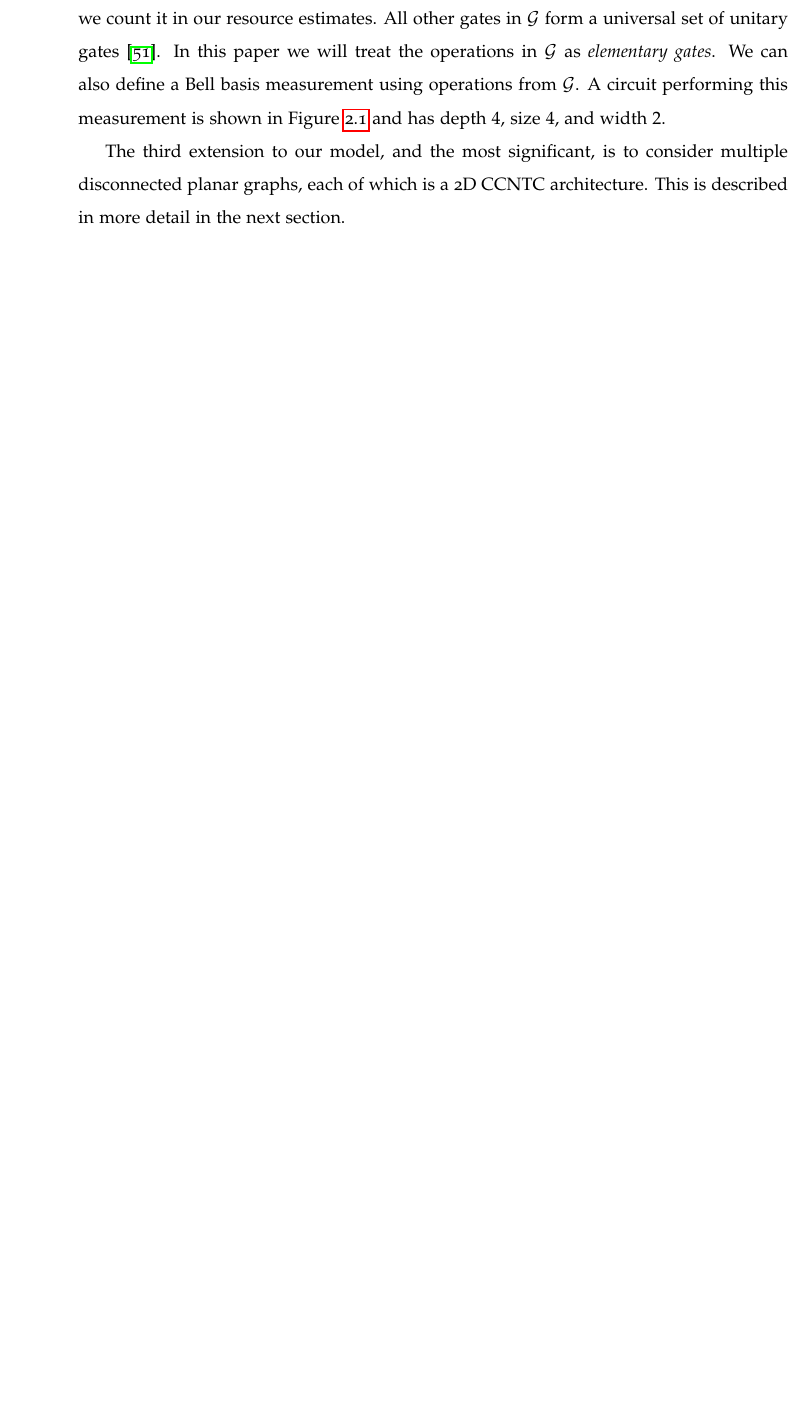
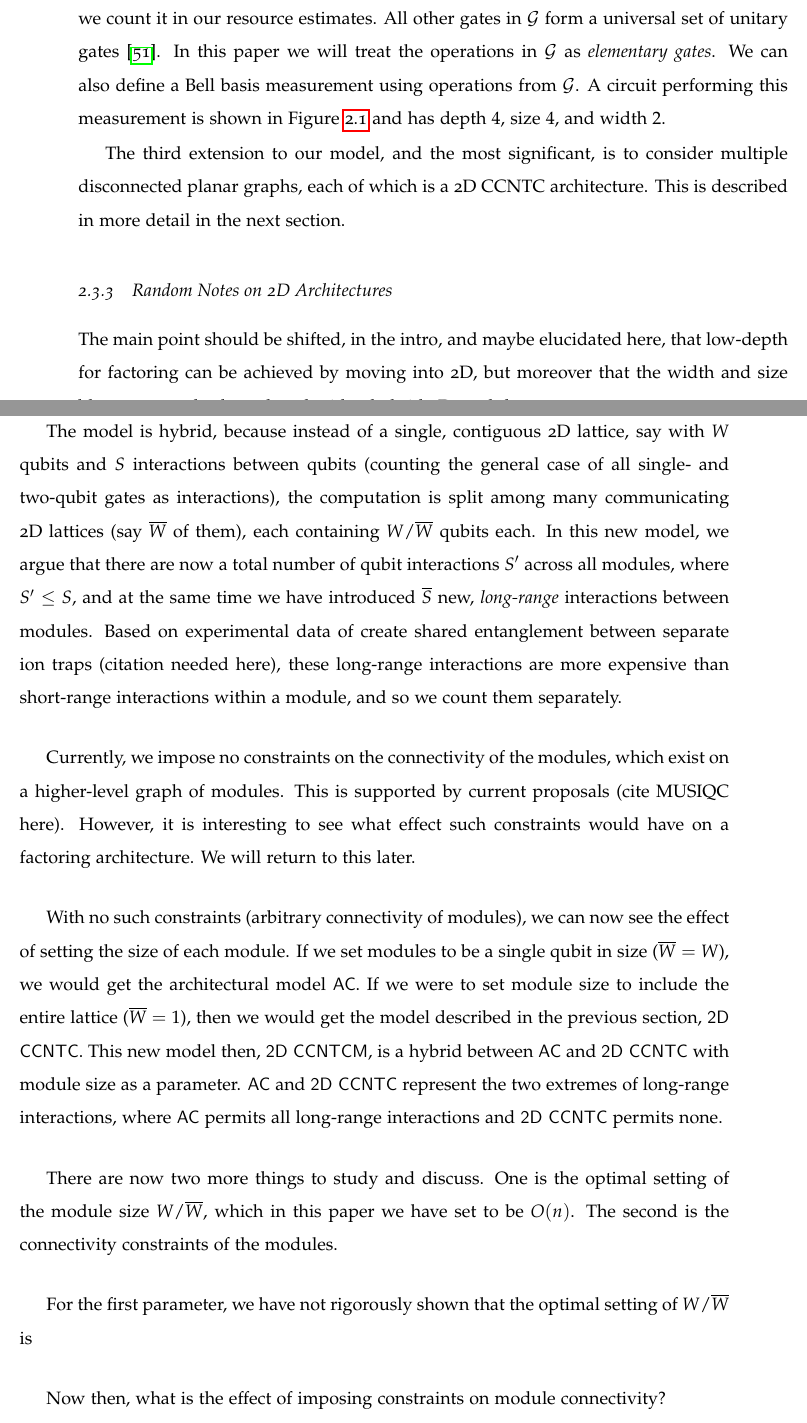
Before and after one commit to cryptogoth/phd-thesis, a LaTeX thesis (ppham-thesis.tex, which reads factor-polylog/fpl-arch.tex): part of page 23 of 167 before the commit and two parts of pages 23 and 24 of 168 after it, the two joined at a grey line, cut so that both start at the same text, the shorter picture padded with empty space. Compiled offline with pdfLaTeX.

Commit message:
Added preliminary notes about 2D architectural models and optimal module size.

```diff
--- a/factor-polylog/fpl-arch.tex
+++ b/factor-polylog/fpl-arch.tex
@@ -168,3 +168,47 @@ The third extension to our model, and the most significant, is to consider
 multiple disconnected planar graphs, each of which is a 2D CCNTC
 architecture. This is described in more detail in the next section.
 
+\subsection{Random Notes on 2D Architectures}
+
+The main point should be shifted, in the intro, and maybe elucidated here,
+that low-depth for factoring can be achieved by moving into 2D, but
+moreover that the width and size blowups can also be reduced with a
+hybrid 2D module.
+
+The model is hybrid, because instead of a single, contiguous 2D lattice,
+say with $W$ qubits and $S$ interactions between qubits (counting the
+general case of all single- and two-qubit gates as interactions),
+the computation is split among many communicating 2D lattices
+(say $\overline{W}$ of them), each containing $W/\overline{W}$ qubits
+each. In this new model, we argue that there are now a total number of
+qubit interactions $S'$ across all modules, where $S' \le S$, and at
+the same time we have introduced $\overline{S}$
+new, \emph{long-range} interactions between modules. Based on experimental
+data of create shared entanglement between separate ion traps (citation needed here),
+these long-range interactions are more expensive than short-range interactions
+within a module, and so we count them separately.
+
+Currently, we impose no constraints on the connectivity of the modules, which exist
+on a higher-level graph of modules. This is supported by current proposals
+(cite MUSIQC here). However, it is interesting to see what effect such constraints
+would have on a factoring architecture. We will return to this later.
+
+With no such constraints (arbitrary connectivity of modules), we can now see the
+effect of setting the size of each module. If we set modules
+to be a single qubit in size ($\overline{W} = W$), we would get the architectural
+model \textsf{AC}. If we were to set module size to include the entire lattice
+($\overline{W} = 1$), then we would get the model described in the previous
+section, \textsf{2D CCNTC}. This new model then, \textsf{2D CCNTCM}, is a hybrid
+between \textsf{AC} and \textsf{2D CCNTC} with module size as a parameter.
+\textsf{AC} and \textsf{2D CCNTC} represent the two extremes of long-range
+interactions, where \textsf{AC} permits all long-range interactions and
+\textsf{2D CCNTC} permits none.
+
+There are now two more things to study and discuss. One is the optimal setting
+of the module size $W/\overline{W}$, which in this paper we have set to
+be $O(n)$. The second is the connectivity constraints of the modules.
+
+For the first parameter, we have not rigorously shown that the optimal setting
+of $W / \overline{W}$ is
+
+Now then, what is the effect of imposing constraints on module connectivity?
```
Also changed, not shown: factor-polylog/fpl-arch.tex (9 more changed lines).
